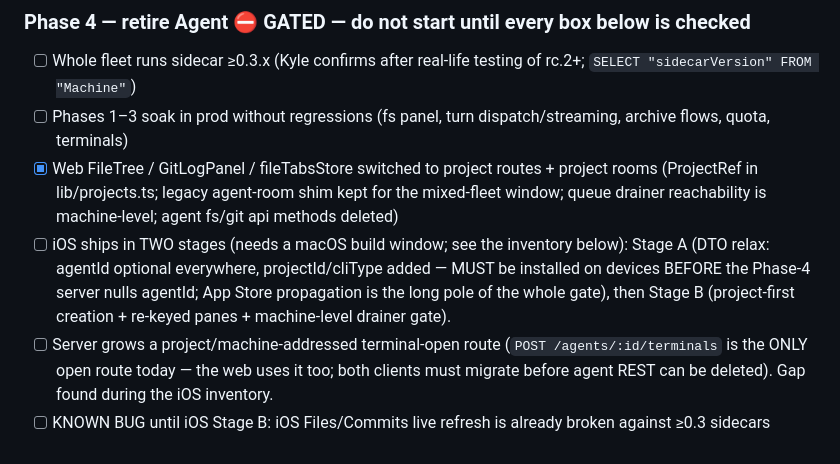
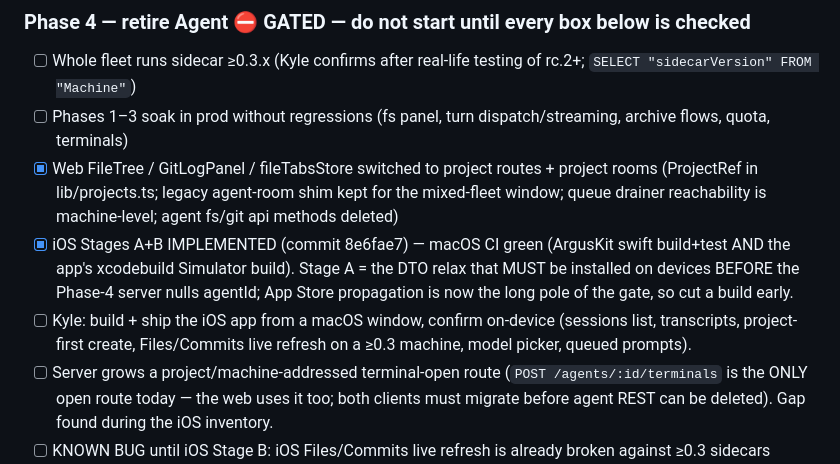
Before and after one commit to kr4t0n/argus, a Markdown page: docs/plan-agent-to-runners.md, the part around the change. GitHub-like rendering.

Commit message:
docs(plan): iOS Stages A+B done, macOS CI green
Co-Authored-By: Claude Fable 5 <noreply@anthropic.com>

```diff
--- a/docs/plan-agent-to-runners.md
+++ b/docs/plan-agent-to-runners.md
@@ -284,12 +284,15 @@ Original scope for reference:
       routes + project rooms (ProjectRef in lib/projects.ts; legacy
       agent-room shim kept for the mixed-fleet window; queue drainer
       reachability is machine-level; agent fs/git api methods deleted)
-- [ ] iOS ships in TWO stages (needs a macOS build window; see the
-      inventory below): Stage A (DTO relax: agentId optional everywhere,
-      projectId/cliType added — MUST be installed on devices BEFORE the
-      Phase-4 server nulls agentId; App Store propagation is the long
-      pole of the whole gate), then Stage B (project-first creation +
-      re-keyed panes + machine-level drainer gate).
+- [x] iOS Stages A+B IMPLEMENTED (commit 8e6fae7) — macOS CI green
+      (ArgusKit swift build+test AND the app's xcodebuild Simulator
+      build). Stage A = the DTO relax that MUST be installed on devices
+      BEFORE the Phase-4 server nulls agentId; App Store propagation is
+      now the long pole of the gate, so cut a build early.
+- [ ] Kyle: build + ship the iOS app from a macOS window, confirm
+      on-device (sessions list, transcripts, project-first create,
+      Files/Commits live refresh on a ≥0.3 machine, model picker,
+      queued prompts).
 - [ ] Server grows a project/machine-addressed terminal-open route
       (`POST /agents/:id/terminals` is the ONLY open route today — the
       web uses it too; both clients must migrate before agent REST can
```
